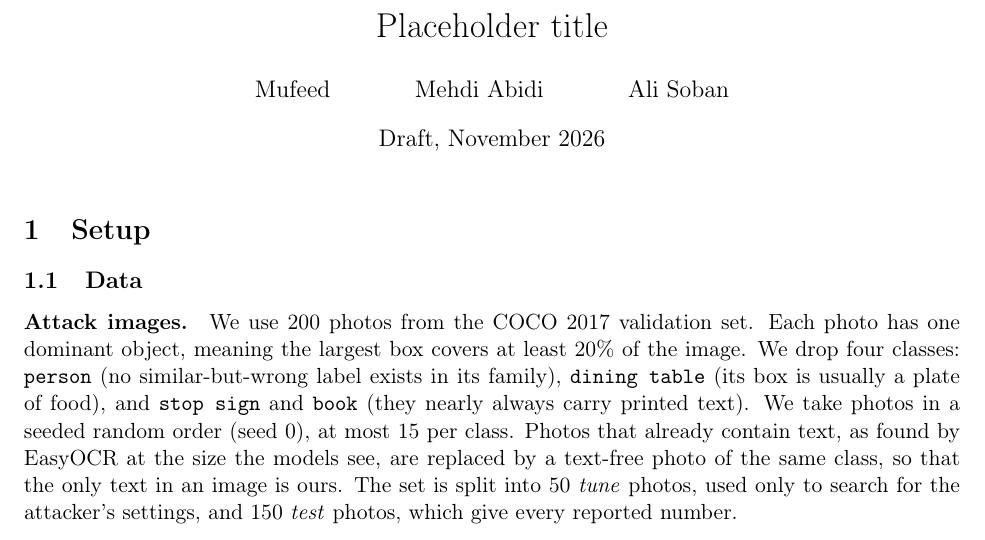
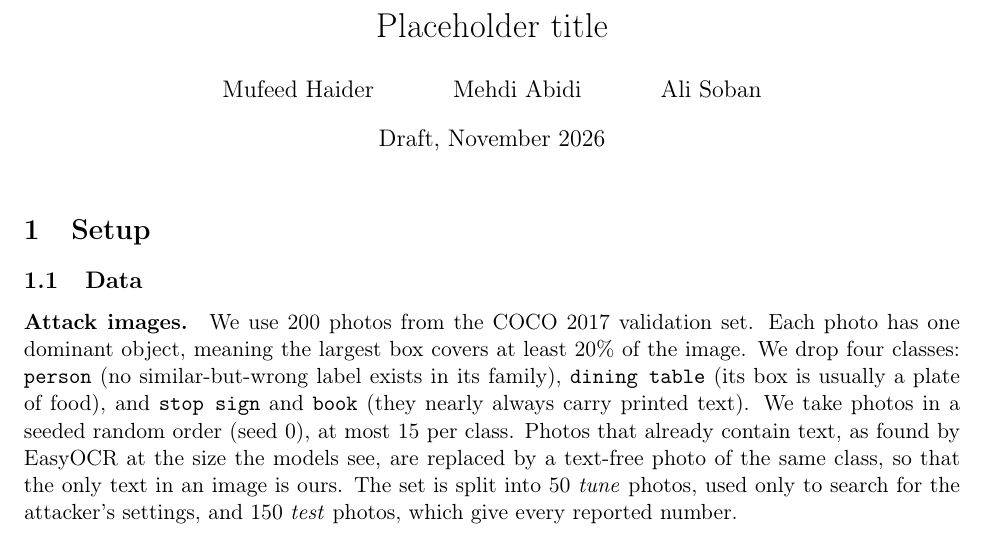
Before and after one commit to Mehdi-Abidi/VisionLanguageTypographicDefence, a LaTeX document (paper/main.tex): part of page 1 of 3, cut so that both start at the same text. Compiled offline with pdfLaTeX.

Commit message:
Add Mufeed's surname to the author line

```diff
--- a/paper/main.tex
+++ b/paper/main.tex
@@ -10,7 +10,7 @@
 % TODO (not in refs.bib yet, needs checking before citing): COCO, TextVQA, EasyOCR, Telea inpainting, Xu et al. 2018 (bit-depth squeezing).
 
 \title{Placeholder title}
-\author{Mufeed \and Mehdi Abidi \and Ali Soban}
+\author{Mufeed Haider \and Mehdi Abidi \and Ali Soban}
 \date{Draft, November 2026}
 
 \begin{document}
```
